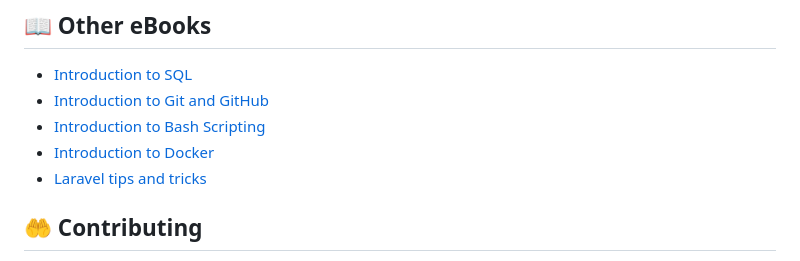
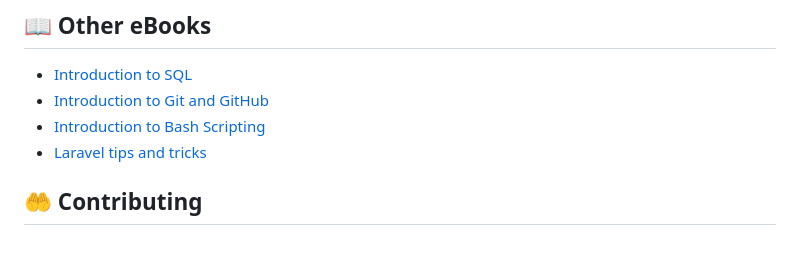
Before and after one commit to bobbyiliev/introduction-to-docker-ebook, a Markdown page: README.md, the part around the change. Rendered like a GitHub page.

Commit message:
Remove Docker introduction link from README

```diff
--- a/README.md
+++ b/README.md
@@ -137,7 +137,6 @@ If you ever need to create a graphic, poster, invitation, logo, presentation –
 - [Introduction to SQL](https://github.com/bobbyiliev/introduction-to-sql)
 - [Introduction to Git and GitHub](https://github.com/bobbyiliev/introduction-to-git-and-github-ebook)
 - [Introduction to Bash Scripting](https://github.com/bobbyiliev/introduction-to-bash-scripting)
-- [Introduction to Docker](https://github.com/bobbyiliev/introduction-to-docker-ebook)
 - [Laravel tips and tricks](https://github.com/bobbyiliev/laravel-tips-and-tricks-ebook)
 
 ## 🤲 Contributing
```
